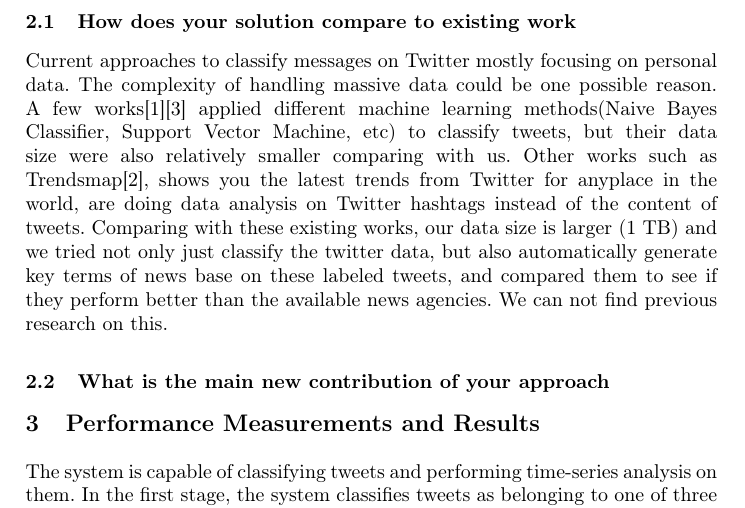
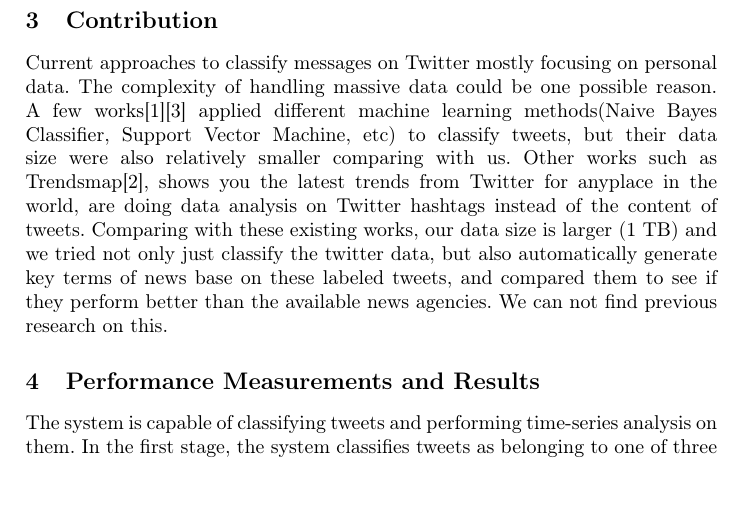
Before and after one commit to alialavia/bigdata, a LaTeX paper (report/milestone4/interimreport.tex): part of page 2 of 4, cut at the place of the change, the shorter picture padded with empty space. Compiled offline with pdfLaTeX.

Commit message:
add section of contribution

```diff
--- a/report/milestone4/interimreport.tex
+++ b/report/milestone4/interimreport.tex
@@ -59,12 +59,9 @@ In this model, every twitter user can play a small, yet collectively significant
 
 There is not much traditional techniques that can be used for realizing such system, since the core concept of this system makes use of big data collected from Twitter, something that no traditional technique can replace. Although we can think of using one or more data sources other than Twitter to achieve similar results.
 
-\subsection{How does your solution compare to existing work}
+\section{Contribution}
 
 Current approaches to classify messages on Twitter mostly focusing on personal data. The complexity of handling massive data could be one possible reason. A few works\cite{Go_Bhayani_Huang_2009}\cite{twitter-classifier} applied different machine learning methods(Naive Bayes Classifier, Support Vector Machine, etc) to classify tweets, but their data size were also relatively smaller comparing with us. Other works such as Trendsmap\cite{Trendmap}, shows you the latest trends from Twitter for anyplace in the world, are doing data analysis on Twitter hashtags instead of the content of tweets. Comparing with these existing works, our data size is larger (1 TB) and we tried not only just classify the twitter data, but also automatically generate key terms of news base on these labeled tweets, and compared them to see if they perform better than the available news agencies. We can not find previous research on this.
-
-\subsection{What is the main new contribution of your approach}
-
 
 
 \section{Performance Measurements and Results}
```
